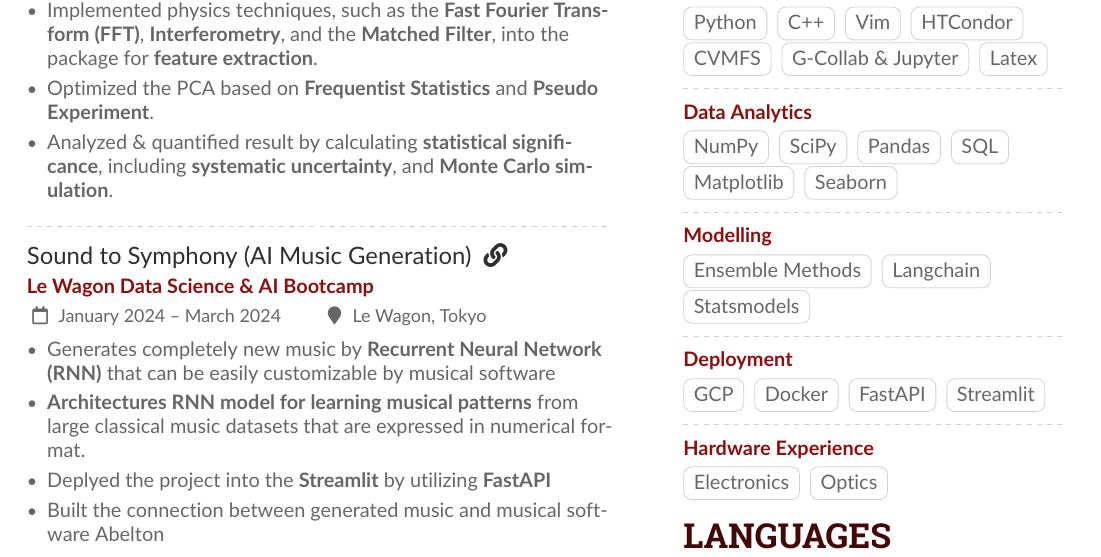
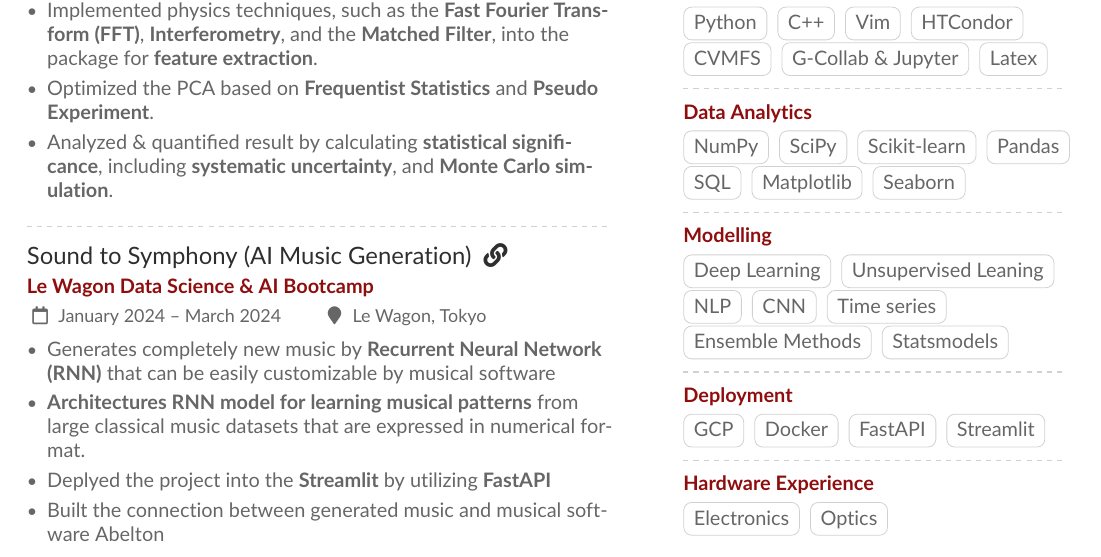
Before and after one commit to MyoungchulK/CV, a LaTeX CV (MKim_CV_v4/sample.tex): part of page 1 of 2, cut so that both start at the same text. Compiled offline with pdfLaTeX.

Commit message:
more skills

```diff
--- a/MKim_CV_v4/sample.tex
+++ b/MKim_CV_v4/sample.tex
@@ -242,16 +242,21 @@ Seeking to utilize programming skills backed by my scientific background and dat
 \cveventv{Data Analytics}
 \cvtag{NumPy}
 \cvtag{SciPy}
-\cvtag{Pandas}
-\cvtag{SQL}\\
+\cvtag{Scikit-learn}
+\cvtag{Pandas}\\
+\cvtag{SQL}
 \cvtag{Matplotlib}
 \cvtag{Seaborn}
 
 \dividerv\smallskip
 
 \cveventv{Modelling}
+\cvtag{Deep Learning}
+\cvtag{Unsupervised Leaning}
+\cvtag{NLP}
+\cvtag{CNN}
+\cvtag{Time series}\\
 \cvtag{Ensemble Methods}
-\cvtag{Langchain}\\
 \cvtag{Statsmodels}
 
 \dividerv\smallskip
```
Also changed, not shown: MKim_CV_v4.pdf.
